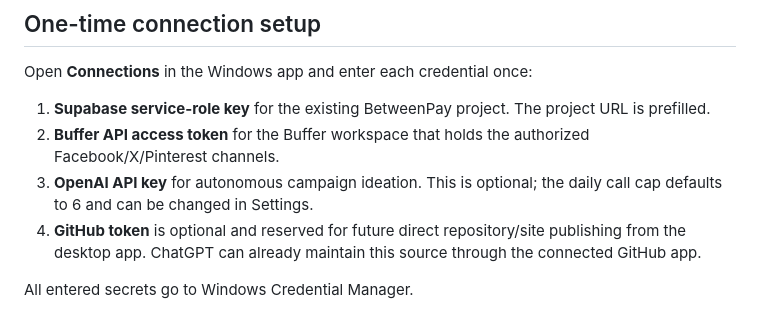
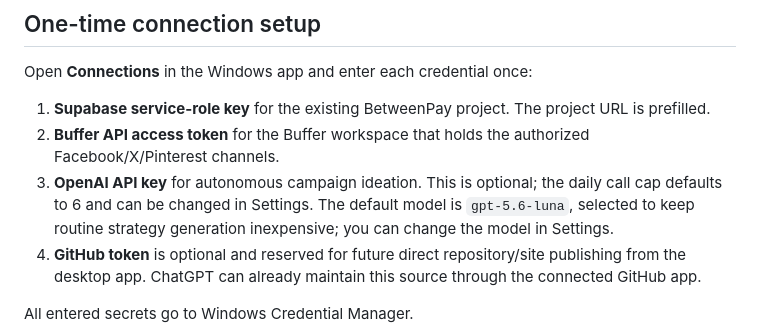
Before and after one commit to kiskobluuu/tasklane-root, a Markdown page: betweenpay-sales-os/README.md, the part around the change. GitHub-like rendering.

Commit message:
Document OpenAI credit-saving defaults

```diff
--- a/betweenpay-sales-os/README.md
+++ b/betweenpay-sales-os/README.md
@@ -43,7 +43,7 @@ Open **Connections** in the Windows app and enter each credential once:
 
 1. **Supabase service-role key** for the existing BetweenPay project. The project URL is prefilled.
 2. **Buffer API access token** for the Buffer workspace that holds the authorized Facebook/X/Pinterest channels.
-3. **OpenAI API key** for autonomous campaign ideation. This is optional; the daily call cap defaults to 6 and can be changed in Settings.
+3. **OpenAI API key** for autonomous campaign ideation. This is optional; the daily call cap defaults to 6 and can be changed in Settings. The default model is `gpt-5.6-luna`, selected to keep routine strategy generation inexpensive; you can change the model in Settings.
 4. **GitHub token** is optional and reserved for future direct repository/site publishing from the desktop app. ChatGPT can already maintain this source through the connected GitHub app.
 
 All entered secrets go to Windows Credential Manager.
```
